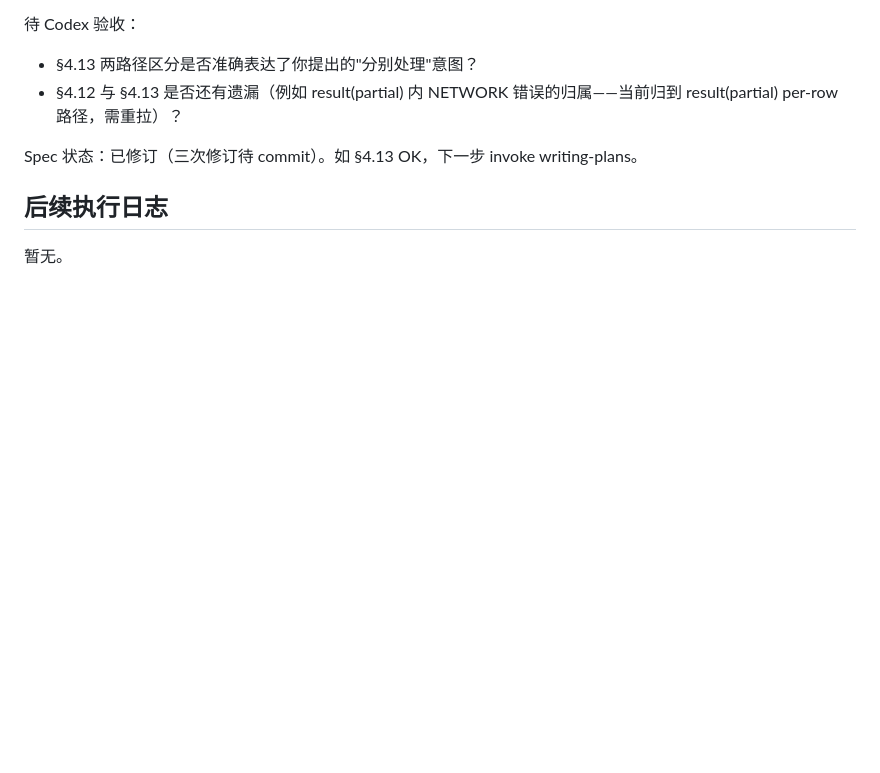
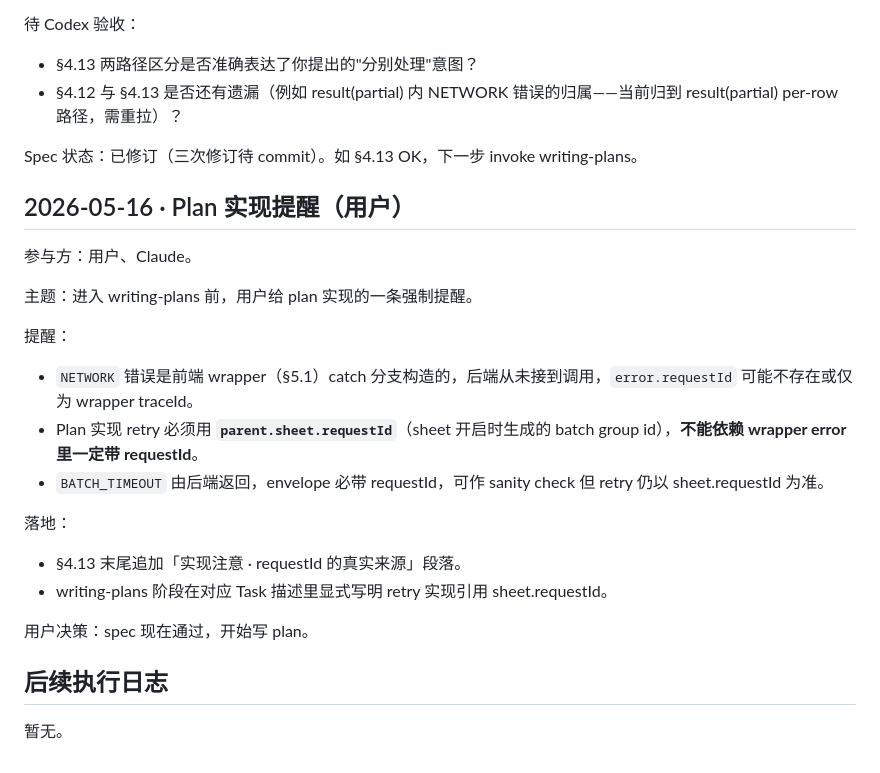
Before and after one commit to hellolintao/FOPEN-PURE, a Markdown page: docs/communication/2026-05-16-claude-codex-v2-1-log.md, the part around the change. Drawn GitHub-style; blank space fills up the shorter version.

Commit message:
docs(specs): v2.1 spec — requestId source clarification
Clarify in §4.13 that retry implementations must use
parent.sheet.requestId (the batch group id generated at
sheet open), not error.requestId from the cloud wrapper.

Rationale: NETWORK errors are caught by the frontend
wrapper (utils/cloud.callFunction); the backend never
receives the call, so error.requestId may be missing or
hold the wrapper's local traceId. Only BATCH_TIMEOUT
guarantees a backend-returned requestId.

This is a plan-level implementation reminder gating
correct retry behavior on NETWORK paths.

```diff
--- a/docs/communication/2026-05-16-claude-codex-v2-1-log.md
+++ b/docs/communication/2026-05-16-claude-codex-v2-1-log.md
@@ -276,6 +276,25 @@ Spec 状态：已 commit（次次修订）；待 Codex 与用户 review 通过
 
 Spec 状态：已修订（三次修订待 commit）。如 §4.13 OK，下一步 invoke writing-plans。
 
+## 2026-05-16 · Plan 实现提醒（用户）
+
+参与方：用户、Claude。
+
+主题：进入 writing-plans 前，用户给 plan 实现的一条强制提醒。
+
+提醒：
+
+- `NETWORK` 错误是前端 wrapper（§5.1）catch 分支构造的，后端从未接到调用，`error.requestId` 可能不存在或仅为 wrapper traceId。
+- Plan 实现 retry 必须用 **`parent.sheet.requestId`**（sheet 开启时生成的 batch group id），**不能依赖 wrapper error 里一定带 requestId**。
+- `BATCH_TIMEOUT` 由后端返回，envelope 必带 requestId，可作 sanity check 但 retry 仍以 sheet.requestId 为准。
+
+落地：
+
+- §4.13 末尾追加「实现注意 · requestId 的真实来源」段落。
+- writing-plans 阶段在对应 Task 描述里显式写明 retry 实现引用 sheet.requestId。
+
+用户决策：spec 现在通过，开始写 plan。
+
 ## 后续执行日志
 
 暂无。
```
Also changed, not shown: 1 other file.
